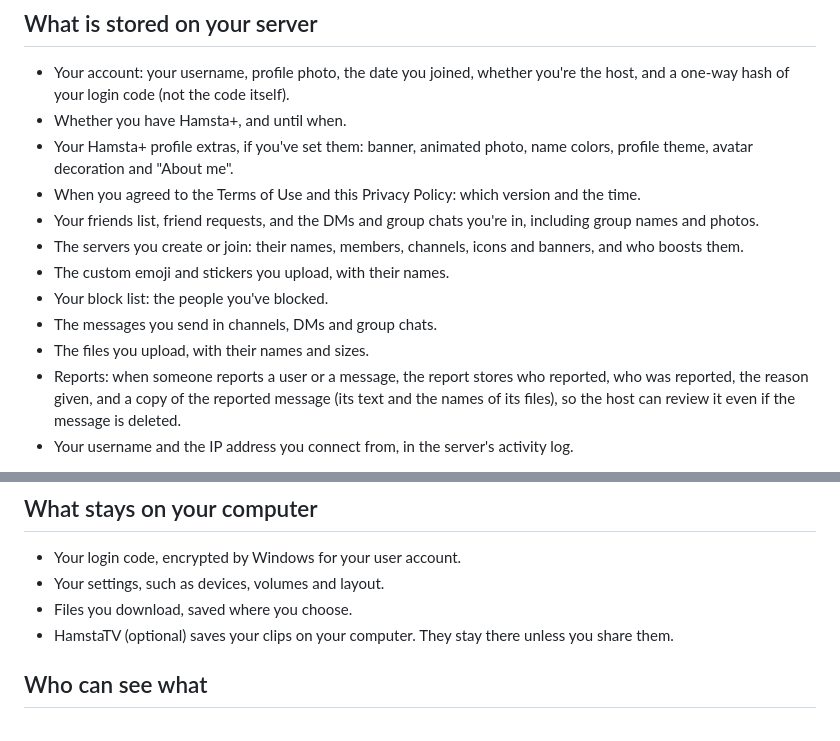
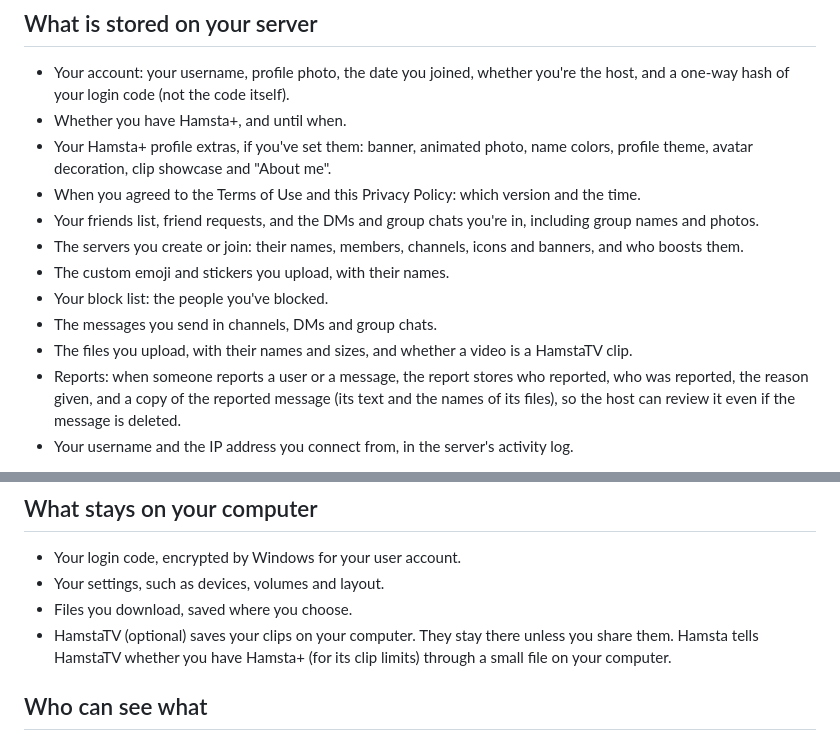
Before and after one commit to samuelmpettyjohn-boop/hamsta-releases, a Markdown page: PRIVACY.md, 2 parts joined by grey strips. Rendered like a GitHub page.

Commit message:
PRIVACY.md: HamstaTV clip perks

```diff
--- a/PRIVACY.md
+++ b/PRIVACY.md
@@ -18,14 +18,14 @@ Every Hamsta server is run by its host on their own computer. The host can acces
 ## What is stored on your server
 - Your account: your username, profile photo, the date you joined, whether you're the host, and a one-way hash of your login code (not the code itself).
 - Whether you have Hamsta+, and until when.
-- Your Hamsta+ profile extras, if you've set them: banner, animated photo, name colors, profile theme, avatar decoration and "About me".
+- Your Hamsta+ profile extras, if you've set them: banner, animated photo, name colors, profile theme, avatar decoration, clip showcase and "About me".
 - When you agreed to the Terms of Use and this Privacy Policy: which version and the time.
 - Your friends list, friend requests, and the DMs and group chats you're in, including group names and photos.
 - The servers you create or join: their names, members, channels, icons and banners, and who boosts them.
 - The custom emoji and stickers you upload, with their names.
 - Your block list: the people you've blocked.
 - The messages you send in channels, DMs and group chats.
-- The files you upload, with their names and sizes.
+- The files you upload, with their names and sizes, and whether a video is a HamstaTV clip.
 - Reports: when someone reports a user or a message, the report stores who reported, who was reported, the reason given, and a copy of the reported message (its text and the names of its files), so the host can review it even if the message is deleted.
 - Your username and the IP address you connect from, in the server's activity log.
 
@@ -39,7 +39,7 @@ These are not end-to-end encrypted, so the host can read them.
 - Your login code, encrypted by Windows for your user account.
 - Your settings, such as devices, volumes and layout.
 - Files you download, saved where you choose.
-- HamstaTV (optional) saves your clips on your computer. They stay there unless you share them.
+- HamstaTV (optional) saves your clips on your computer. They stay there unless you share them. Hamsta tells HamstaTV whether you have Hamsta+ (for its clip limits) through a small file on your computer.
 
 ## Who can see what
 - Everyone on your server can see your username, profile photo, whether you're online and which call you're in.
```
